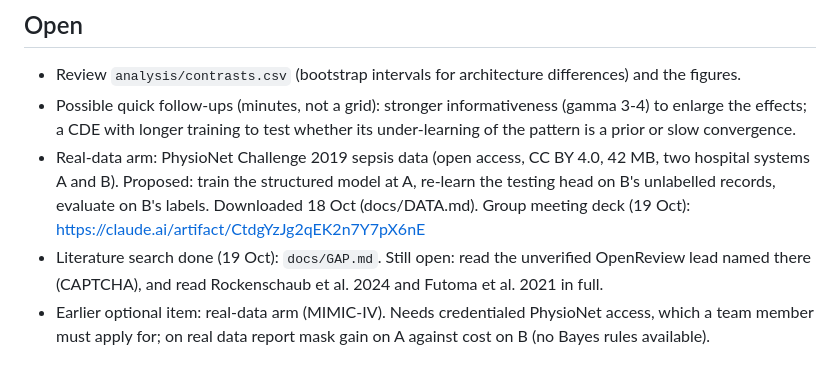
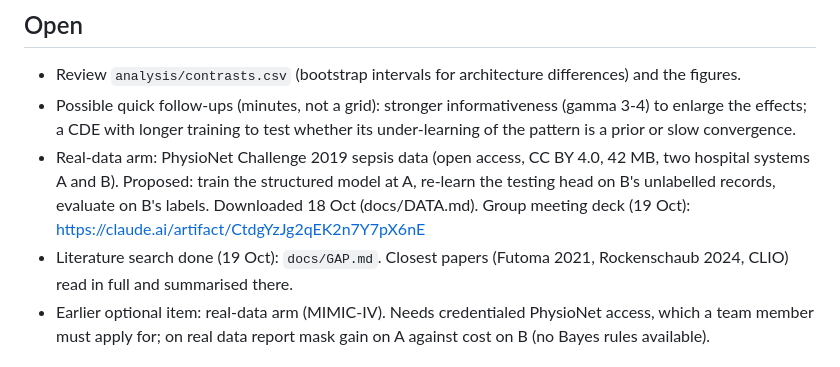
Before and after one commit to wjremy/DL-Observation-Shift-Project, a Markdown page: STATUS.md, the part around the change. Rendered like a GitHub page.

```diff
--- a/STATUS.md
+++ b/STATUS.md
@@ -11,7 +11,7 @@ Nothing.
 - Review `analysis/contrasts.csv` (bootstrap intervals for architecture differences) and the figures.
 - Possible quick follow-ups (minutes, not a grid): stronger informativeness (gamma 3-4) to enlarge the effects; a CDE with longer training to test whether its under-learning of the pattern is a prior or slow convergence.
 - Real-data arm: PhysioNet Challenge 2019 sepsis data (open access, CC BY 4.0, 42 MB, two hospital systems A and B). Proposed: train the structured model at A, re-learn the testing head on B's unlabelled records, evaluate on B's labels. Downloaded 18 Oct (docs/DATA.md). Group meeting deck (19 Oct): https://claude.ai/artifact/CtdgYzJg2qEK2n7Y7pX6nE
-- Literature search done (19 Oct): `docs/GAP.md`. Still open: read the unverified OpenReview lead named there (CAPTCHA), and read Rockenschaub et al. 2024 and Futoma et al. 2021 in full.
+- Literature search done (19 Oct): `docs/GAP.md`. Closest papers (Futoma 2021, Rockenschaub 2024, CLIO) read in full and summarised there.
 - Earlier optional item: real-data arm (MIMIC-IV). Needs credentialed PhysioNet access, which a team member must apply for; on real data report mask gain on A against cost on B (no Bayes rules available).
 
 ## Results so far
```
Also changed, not shown: docs/GAP.md (+20 -2 lines).
